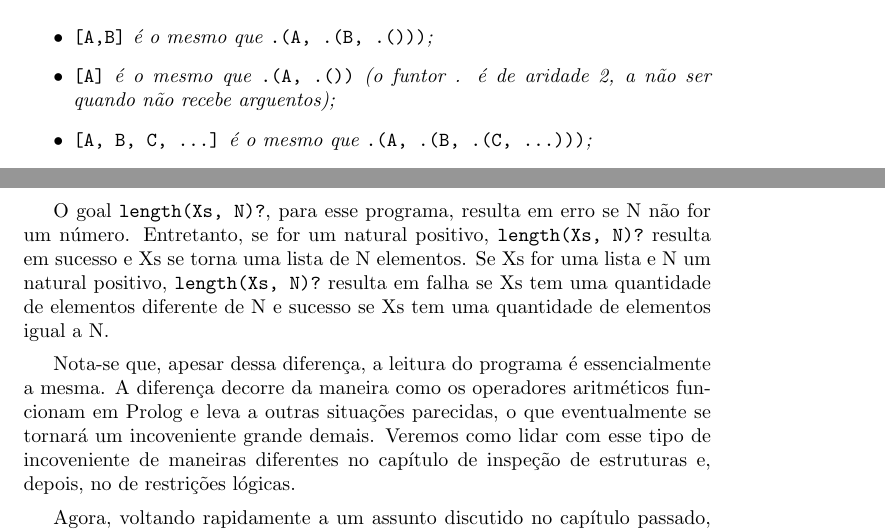
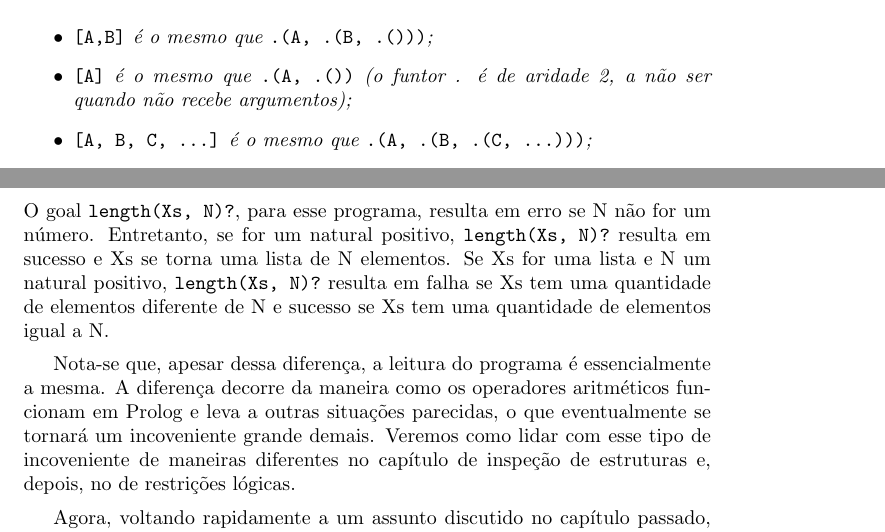
Before and after one commit to ericlesaquiles/Otimizacao-por-restricoes-logicas, a LaTeX document (doc/Cap3/[LOG] Cap3.tex): two parts of pages 1 and 3 of 3, joined at a grey line, cut so that both start at the same text. Compiled offline with pdfLaTeX.

Commit message:
Correcao Cap3 - faltam algumas mudancas
Fiz algumas correcoes simples e deixei alguns COMMENTs e QUESTIONs.

```diff
--- a/doc/Cap3/[LOG] Cap3.tex
+++ b/doc/Cap3/[LOG] Cap3.tex
@@ -56,7 +56,7 @@ Antes de prosseguirmos em outros aspectos da programação lógica, ocasionalmen
   Como é chato ficar escrevendo coisas como {\tt.(A, .(B, C))} usaremos as seguinte convenções:
   \begin{itemize}
     \item {\tt [A,B]} é o mesmo que {\tt .(A, .(B, .()))};
-    \item {\tt [A]} é o mesmo que {\tt .(A, .())} (o funtor . é de aridade 2, a não ser quando não recebe arguentos);
+    \item {\tt [A]} é o mesmo que {\tt .(A, .())} (o funtor . é de aridade 2, a não ser quando não recebe argumentos);
     \item {\tt [A, B, C, ...]} é o mesmo que {\tt .(A, .(B, .(C, ...)))};
     \item {\tt [A|B]} indica que A é o primeiro elemento da lista e B é o resto da lista (B é uma lista).
   \end{itemize}
@@ -101,6 +103,7 @@ Para o seguinte programa, esse já não é o caso.
 O goal {\tt length(Xs, N)?}, para esse programa, resulta em erro se N não for um número. Entretanto, se for um natural positivo, {\tt length(Xs, N)?} resulta em sucesso e Xs se torna uma lista de N elementos. Se Xs for uma lista e N um natural positivo, {\tt length(Xs, N)?} resulta em falha se Xs tem uma quantidade de elementos diferente de N e sucesso se Xs tem uma quantidade de elementos igual a N.
 
-Nota-se que, apesar dessa diferença, a leitura do programa é essencialmente a mesma. A diferença decorre da maneira como os operadores aritméticos funcionam em Prolog e leva a outras situações parecidas, o que eventualmente se tornará um incoveniente grande demais. Veremos como lidar com esse tipo de incoveniente de maneiras diferentes no capítulo de inspeção de estruturas e, depois, no de restrições lógicas.
+Nota-se que, apesar dessa diferença, a leitura do programa é essencialmente a mesma. A diferença decorre da maneira como os operadores aritméticos funcionam em Prolog e leva a outras situações parecidas, o que eventualmente se tornará um incoveniente grande demais. Veremos como lidar com esse tipo de incoveniente de maneiras diferentes no capítulo de inspeção de estruturas %COMMENT: colocar "(Capítulo x)".
+e, depois, no de restrições lógicas. %COMMENT: colocar "(Capítulo y)". Isso facilita para quem quiser procurar o capitulo.
 
 Agora, voltando rapidamente a um assunto discutido no capítulo passado, temos a definição de \textbf{lista completa}\marginpar{\textbf{lista completa}}:
 
```
Also changed, not shown: doc/Cap3/[LOG] Cap3.tex (10 more changed lines).
